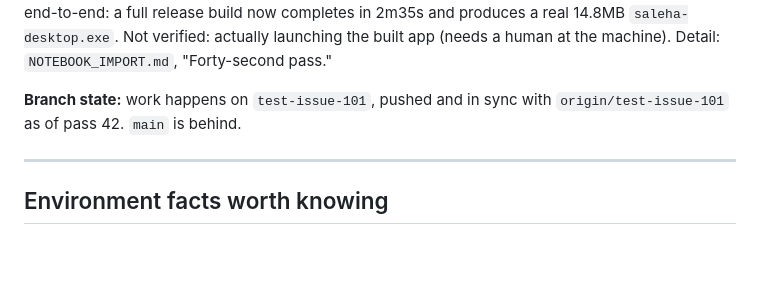
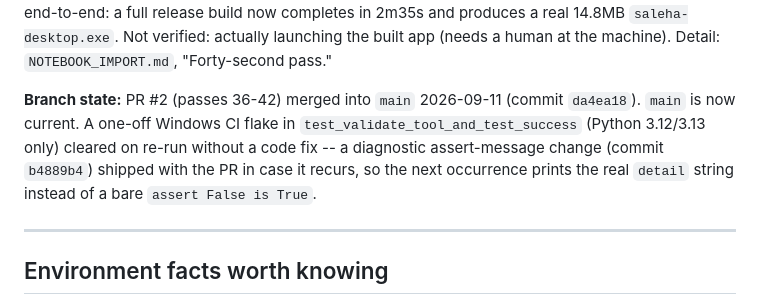
Before and after one commit to MDaftab76678-1945/Saleha, a Markdown page: CLAUDE.md, the part around the change. Rendered like a GitHub page; blank space fills up the shorter version.

Commit message:
docs: record PR #2 merge into main and CI flake note
Co-Authored-By: Claude Sonnet 5 <noreply@anthropic.com>

```diff
--- a/CLAUDE.md
+++ b/CLAUDE.md
@@ -540,8 +540,13 @@ completes in 2m35s and produces a real 14.8MB `saleha-desktop.exe`.
 Not verified: actually launching the built app (needs a human at the
 machine). Detail: `NOTEBOOK_IMPORT.md`, "Forty-second pass."
 
-**Branch state:** work happens on `test-issue-101`, pushed and in sync with
-`origin/test-issue-101` as of pass 42. `main` is behind.
+**Branch state:** PR #2 (passes 36-42) merged into `main` 2026-09-11
+(commit `da4ea18`). `main` is now current. A one-off Windows CI flake in
+`test_validate_tool_and_test_success` (Python 3.12/3.13 only) cleared on
+re-run without a code fix -- a diagnostic assert-message change
+(commit `b4889b4`) shipped with the PR in case it recurs, so the next
+occurrence prints the real `detail` string instead of a bare
+`assert False is True`.
 
 ---
 
```
